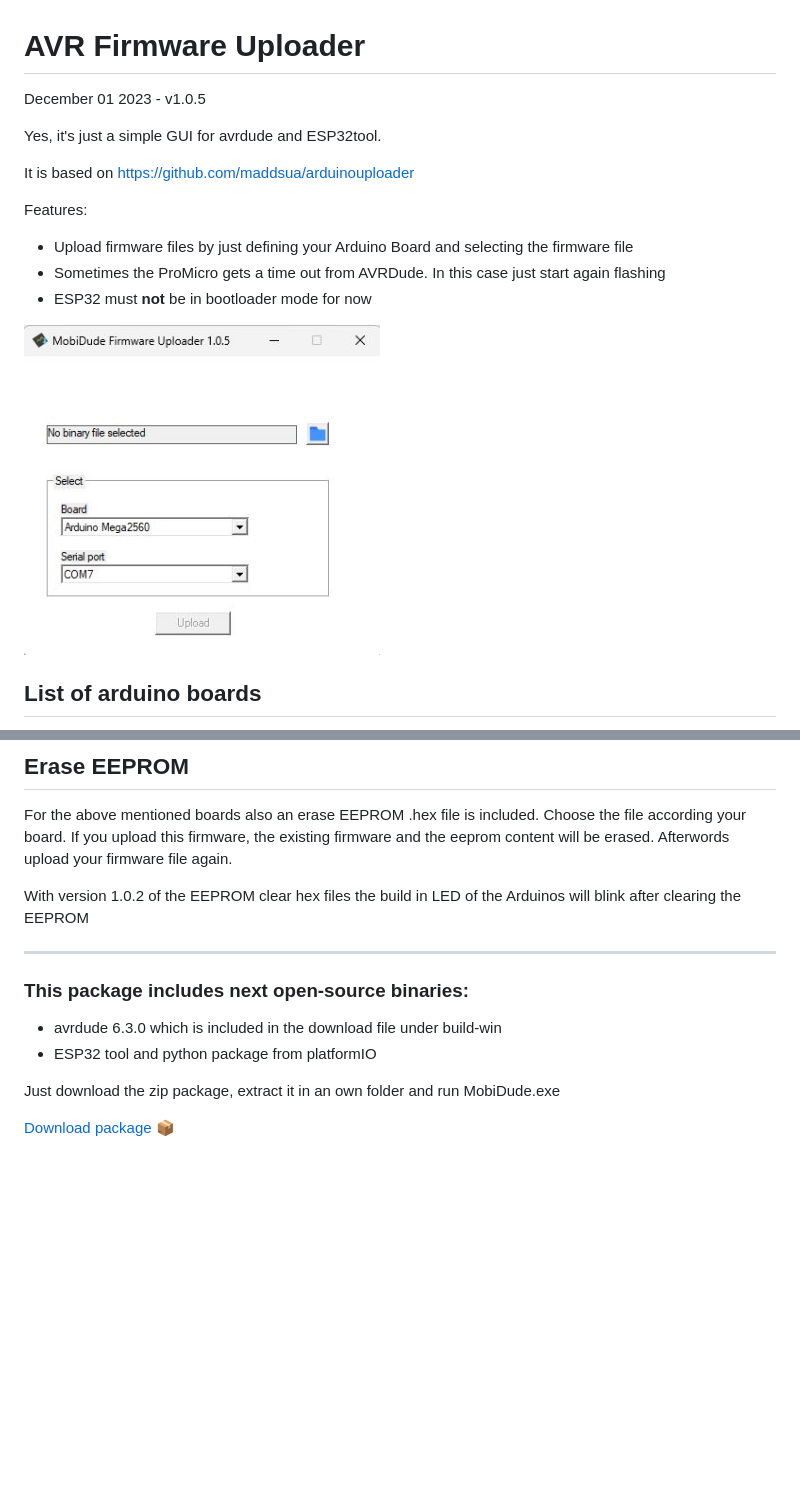
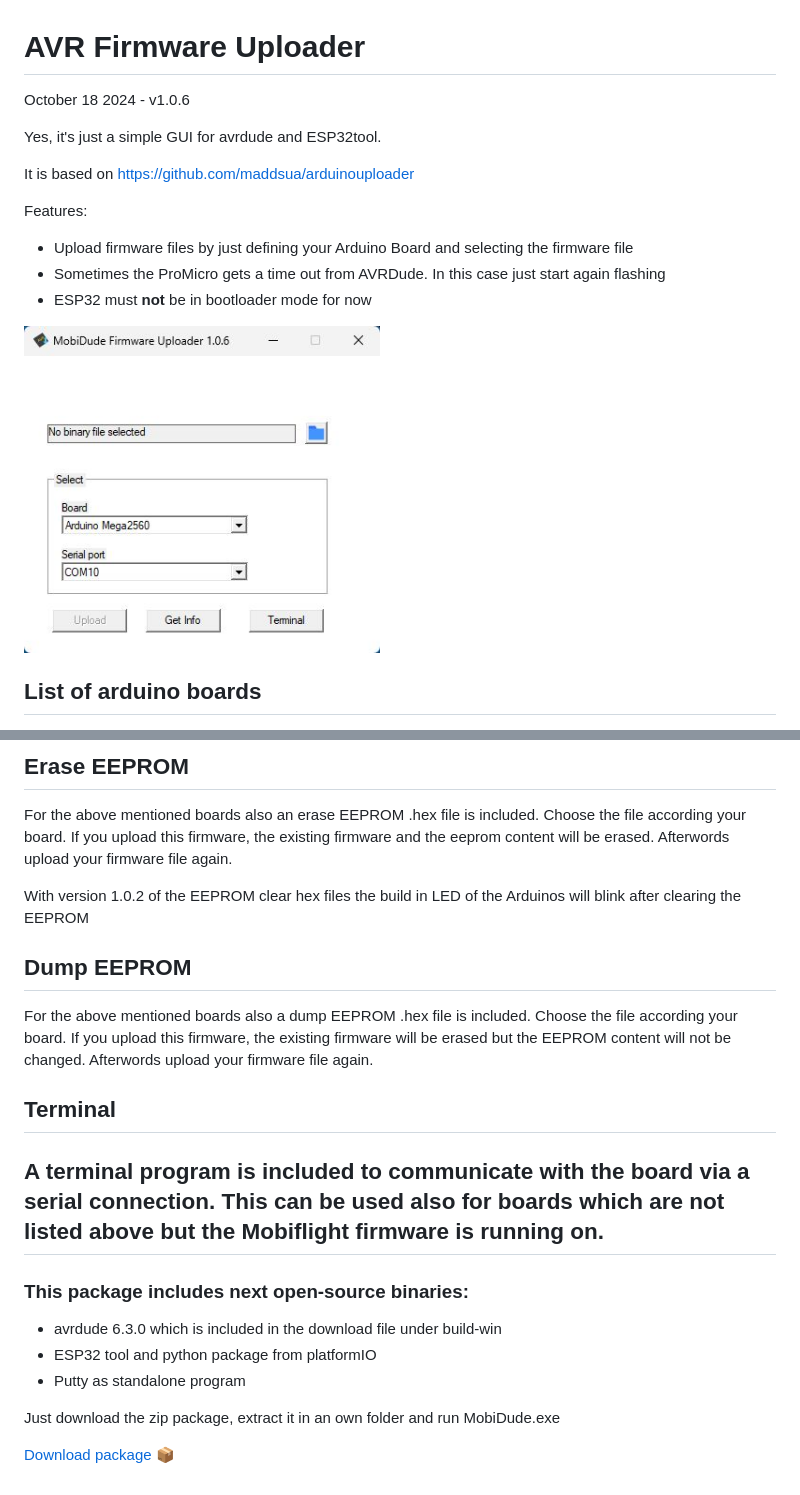
Before and after one commit to elral/MobiDude, a Markdown page: readme.md, 2 parts joined by grey strips. Rendered like a GitHub page; pictures changed too: info/interface-105.jpg (deleted), info/interface-106.jpg (added); blank space fills up the shorter version.

Commit message:
Update Readme an MobiDude.exe in Zip folder

```diff
--- a/readme.md
+++ b/readme.md
@@ -1,6 +1,6 @@
 # AVR Firmware Uploader
 
-December 01 2023 - v1.0.5
+October 18 2024 - v1.0.6
 
 Yes, it's just a simple GUI for avrdude and ESP32tool.
 
@@ -11,7 +11,7 @@ Features:
 - Sometimes the ProMicro gets a time out from AVRDude. In this case just start again flashing
 - ESP32 must **not** be in bootloader mode for now
 
-<img src="info/interface-105.jpg" width="356"/>
+<img src="info/interface-106.jpg" width="356"/>
 
 
 ## List of arduino boards
@@ -31,12 +31,21 @@ Afterwords upload your firmware file again.
 
 With version 1.0.2 of the EEPROM clear hex files the build in LED of the Arduinos will blink after clearing the EEPROM
 
+## Dump EEPROM
+For the above mentioned boards also a dump EEPROM .hex file is included.
+Choose the file according your board.
+If you upload this firmware, the existing firmware will be erased but the EEPROM content will not be changed.
+Afterwords upload your firmware file again.
+
+## Terminal
+A terminal program is included to communicate with the board via a serial connection. This can be used also for boards which are not listed above but the Mobiflight firmware is running on.
 ---
 
 ### This package includes next open-source binaries:
 
  - avrdude 6.3.0 which is included in the download file under build-win
  - ESP32 tool and python package from platformIO
+ - Putty as standalone program
 
 Just download the zip package, extract it in an own folder and run MobiDude.exe
 
```
Also changed, not shown: other parts of readme.md (+1 -1 lines), 2 other files.
